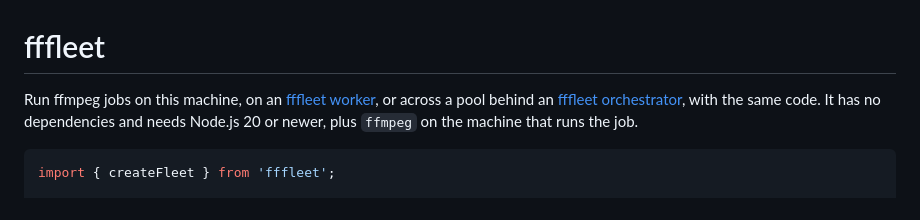
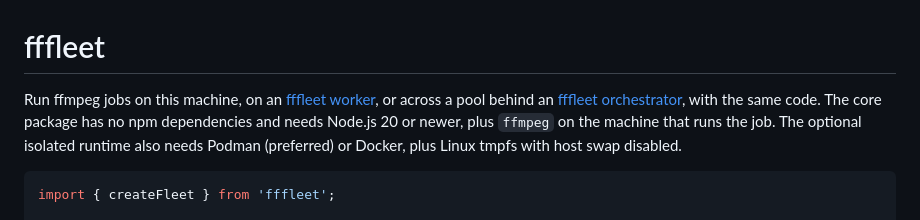
Before and after one commit to jsilvanus/fffleet, a Markdown page: packages/fffleet/README.md, the part around the change. GitHub-like rendering.

Commit message:
docs: clarify optional runtime system requirements

````diff
--- a/packages/fffleet/README.md
+++ b/packages/fffleet/README.md
@@ -1,6 +1,6 @@
 # fffleet
 
-Run ffmpeg jobs on this machine, on an [fffleet worker](https://www.npmjs.com/package/fffleet-worker), or across a pool behind an [fffleet orchestrator](https://www.npmjs.com/package/fffleet-orchestrator), with the same code. It has no dependencies and needs Node.js 20 or newer, plus `ffmpeg` on the machine that runs the job.
+Run ffmpeg jobs on this machine, on an [fffleet worker](https://www.npmjs.com/package/fffleet-worker), or across a pool behind an [fffleet orchestrator](https://www.npmjs.com/package/fffleet-orchestrator), with the same code. The core package has no npm dependencies and needs Node.js 20 or newer, plus `ffmpeg` on the machine that runs the job. The optional isolated runtime also needs Podman (preferred) or Docker, plus Linux tmpfs with host swap disabled.
 
 ```js
 import { createFleet } from 'fffleet';
````
